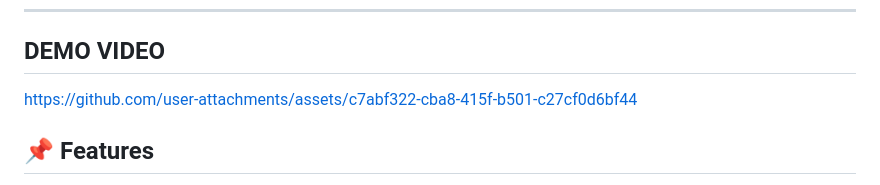
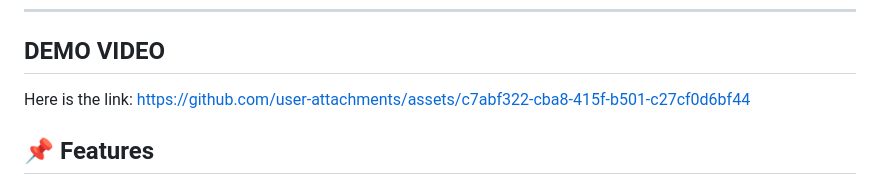
Before and after one commit to gokila-12/CODEVEDX, a Markdown page: AI_Chatbot_for_Internal_Helpdesk/README.md, the part around the change. GitHub-like rendering.

```diff
--- a/AI_Chatbot_for_Internal_Helpdesk/README.md
+++ b/AI_Chatbot_for_Internal_Helpdesk/README.md
@@ -5,7 +5,7 @@ An AI-powered **Internal Helpdesk Chatbot** built using **Python, Flask, HTML, C
 ---
 ## DEMO VIDEO
 
-https://github.com/user-attachments/assets/c7abf322-cba8-415f-b501-c27cf0d6bf44
+Here is the link: https://github.com/user-attachments/assets/c7abf322-cba8-415f-b501-c27cf0d6bf44
 
 ## 📌 Features
 
```
